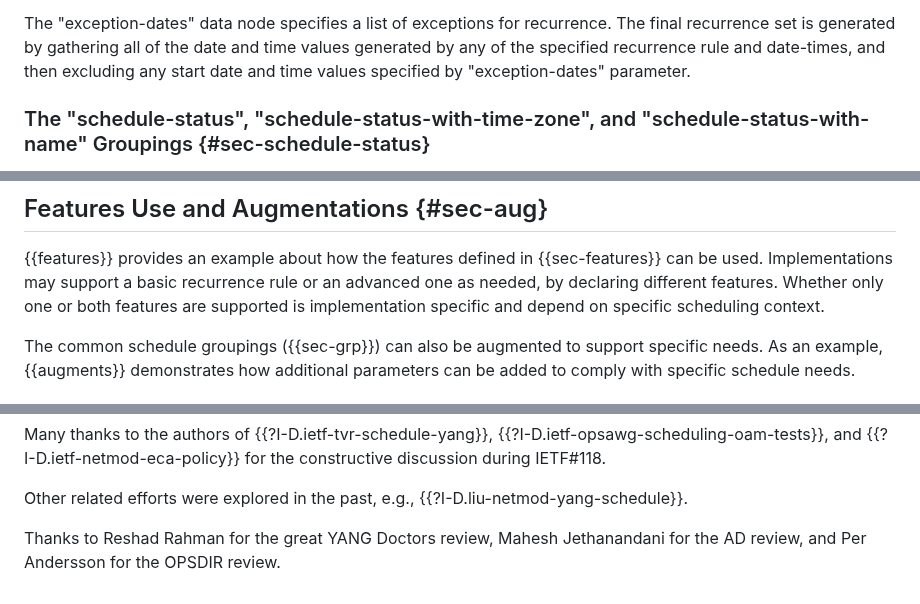
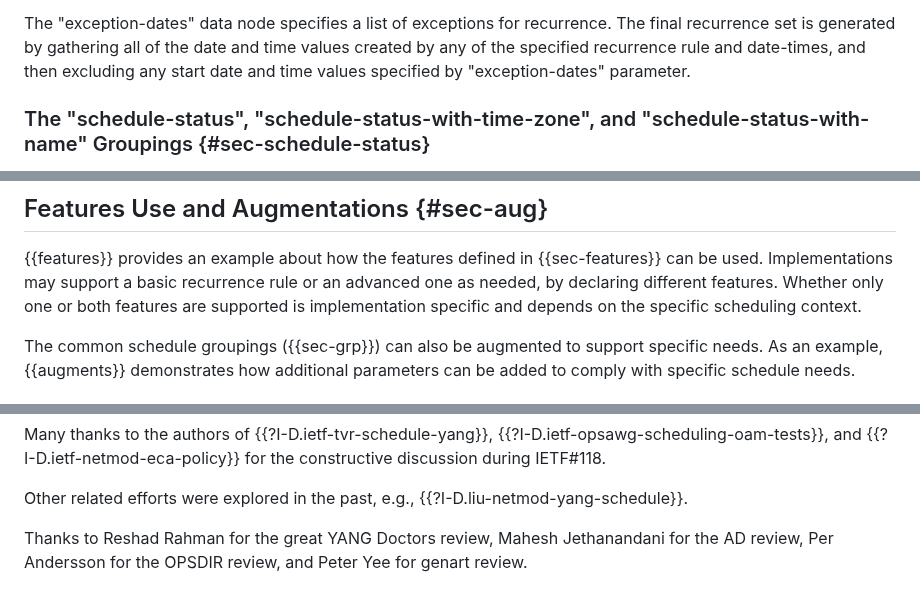
Before and after one commit to netmod-wg/schedule-yang, a Markdown page: draft-ietf-netmod-schedule-yang.md, 3 parts joined by grey strips. GitHub-like rendering.

Commit message:
Peter review

```diff
--- a/draft-ietf-netmod-schedule-yang.md
+++ b/draft-ietf-netmod-schedule-yang.md
@@ -418,7 +418,7 @@ an occurrence will last. This document allows the interval between occurrences t
 
    The "exception-dates" data node specifies a list of exceptions for recurrence. The
    final recurrence set is generated by gathering all of the date and time values
-   generated by any of the specified recurrence rule and date-times, and then
+   created by any of the specified recurrence rule and date-times, and then
    excluding any start date and time values specified by "exception-dates" parameter.
 
 ### The "schedule-status", "schedule-status-with-time-zone", and "schedule-status-with-name" Groupings {#sec-schedule-status}
@@ -470,7 +470,7 @@ an occurrence will last. This document allows the interval between occurrences t
    {{features}} provides an example about how the features defined in {{sec-features}} can be used. Implementations
    may support a basic recurrence rule or an advanced one as needed, by declaring
    different features. Whether only one or both features are supported is implementation
-   specific and depend on specific scheduling context.
+   specific and depends on the specific scheduling context.
 
    The common schedule groupings ({{sec-grp}}) can also be augmented to support specific needs. As an example,
    {{augments}} demonstrates how additional parameters can be added to comply with specific schedule needs.
@@ -1014,4 +1014,5 @@ after that time would not be considered as valid.
 
    Other related efforts were explored in the past, e.g., {{?I-D.liu-netmod-yang-schedule}}.
 
-   Thanks to Reshad Rahman for the great YANG Doctors review, Mahesh Jethanandani for the AD review, and Per Andersson for the OPSDIR review.
+   Thanks to Reshad Rahman for the great YANG Doctors review, Mahesh Jethanandani for the AD review, Per Andersson for the OPSDIR review,
+   and Peter Yee for genart review.
```
Also changed, not shown: other parts of draft-ietf-netmod-schedule-yang.md (+9 -9 lines).
